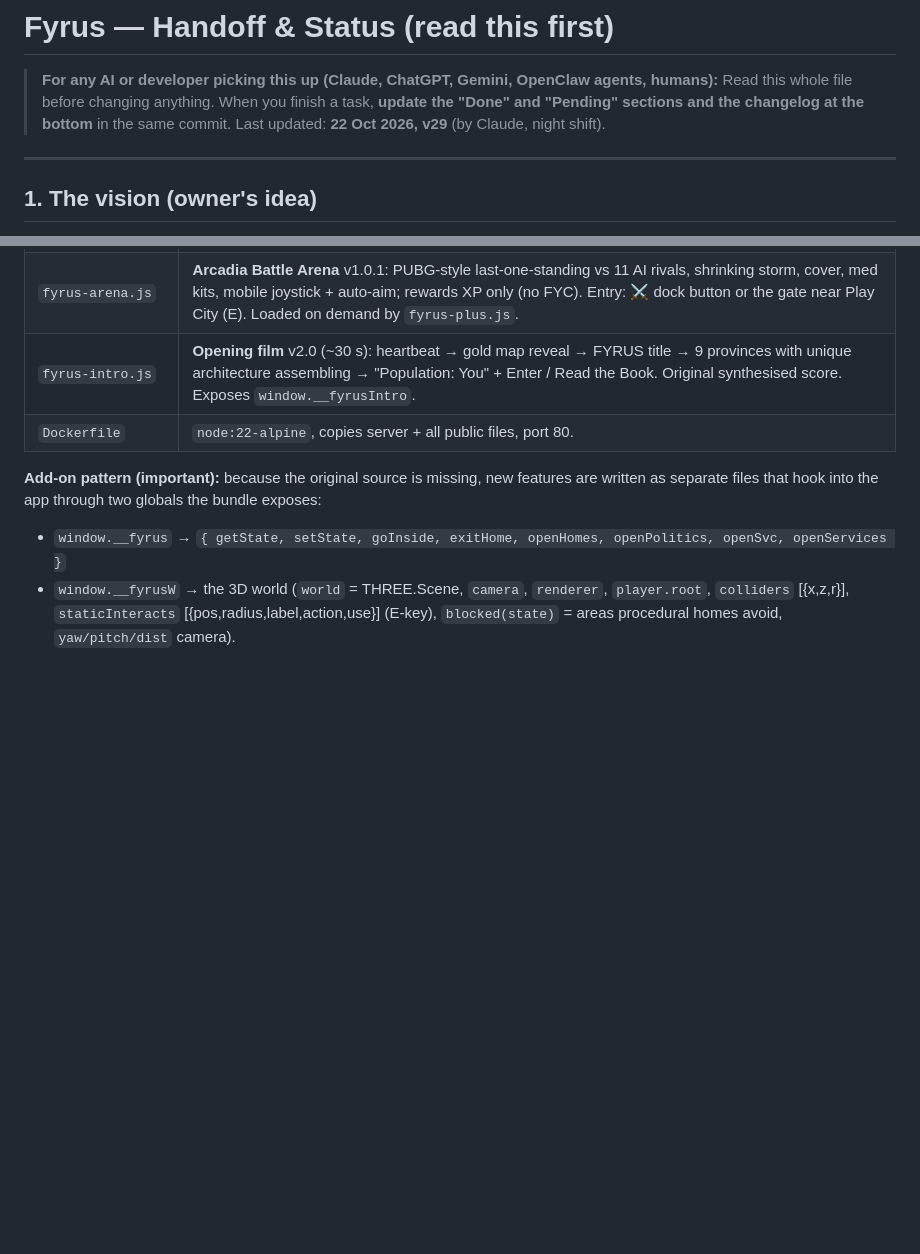
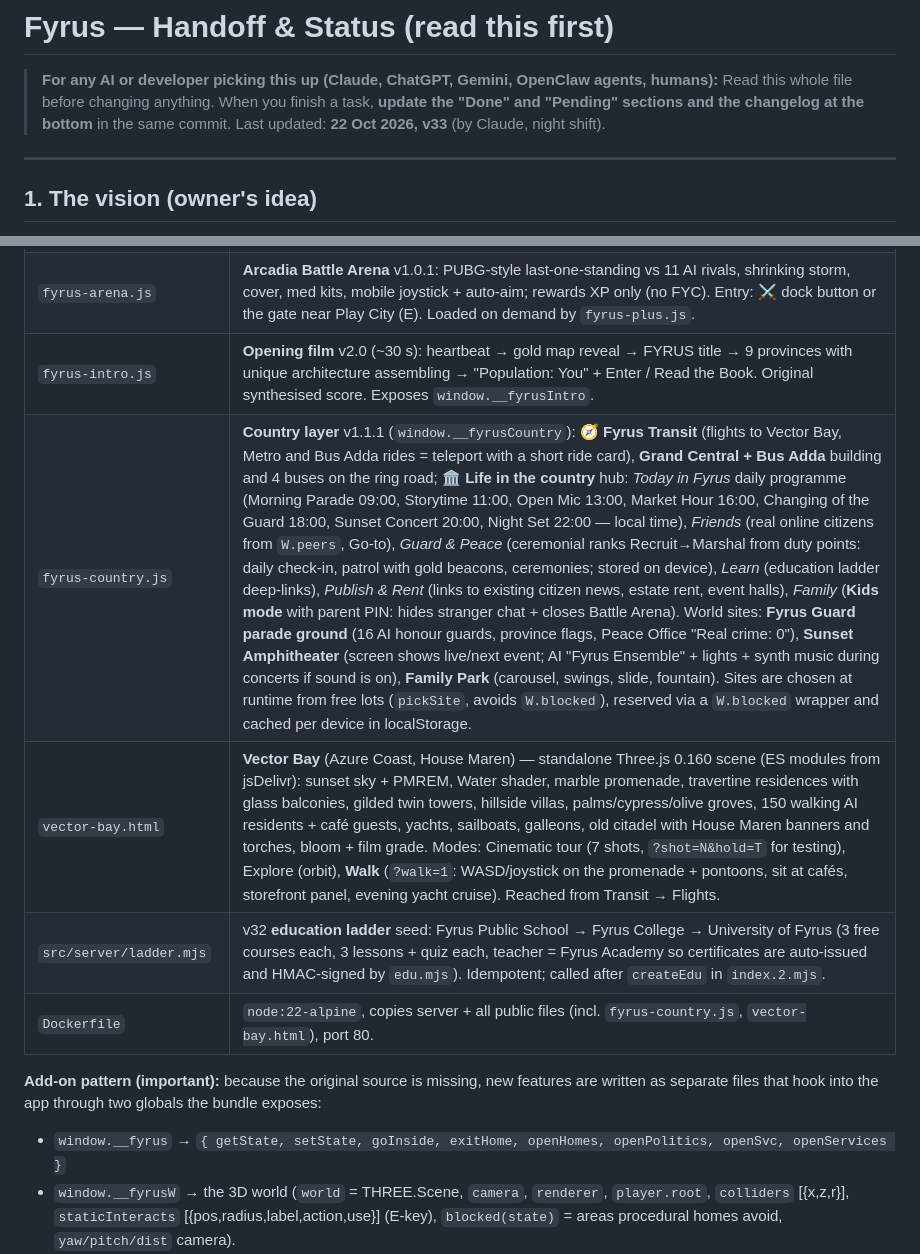
Before and after one commit to freshideastaken2025-a11y/fyrus-city, a Markdown page: FYRUS_HANDOFF.md, 2 parts joined by grey strips. Rendered like a GitHub page; blank space fills up the shorter version.

```diff
--- a/FYRUS_HANDOFF.md
+++ b/FYRUS_HANDOFF.md
@@ -3,7 +3,7 @@
 > **For any AI or developer picking this up (Claude, ChatGPT, Gemini, OpenClaw agents, humans):**
 > Read this whole file before changing anything. When you finish a task, **update the
 > "Done" and "Pending" sections and the changelog at the bottom** in the same commit.
-> Last updated: **22 Oct 2026, v29** (by Claude, night shift).
+> Last updated: **22 Oct 2026, v33** (by Claude, night shift).
 
 ---
 
@@ -41,7 +41,10 @@ Claude Pro, ChatGPT Pro, Gemini Pro, OpenClaw + Ollama (local models), Hostinger
 | `fyrus-world.js` | Country layer v2.0: **lore** (9 provinces, Great Houses, history, Charter, calendar), **Book of Fyrus**, province **banners** in the city, **Frostspine mountains**, film colour grade. Exposes `window.__fyrusWorld`. |
 | `fyrus-arena.js` | **Arcadia Battle Arena** v1.0.1: PUBG-style last-one-standing vs 11 AI rivals, shrinking storm, cover, med kits, mobile joystick + auto-aim; rewards XP only (no FYC). Entry: ⚔️ dock button or the gate near Play City (E). Loaded on demand by `fyrus-plus.js`. |
 | `fyrus-intro.js` | **Opening film** v2.0 (~30 s): heartbeat → gold map reveal → FYRUS title → 9 provinces with unique architecture assembling → "Population: You" + Enter / Read the Book. Original synthesised score. Exposes `window.__fyrusIntro`. |
-| `Dockerfile` | `node:22-alpine`, copies server + all public files, port 80. |
+| `fyrus-country.js` | **Country layer** v1.1.1 (`window.__fyrusCountry`): 🧭 **Fyrus Transit** (flights to Vector Bay, Metro and Bus Adda rides = teleport with a short ride card), **Grand Central + Bus Adda** building and 4 buses on the ring road; 🏛 **Life in the country** hub: *Today in Fyrus* daily programme (Morning Parade 09:00, Storytime 11:00, Open Mic 13:00, Market Hour 16:00, Changing of the Guard 18:00, Sunset Concert 20:00, Night Set 22:00 — local time), *Friends* (real online citizens from `W.peers`, Go-to), *Guard & Peace* (ceremonial ranks Recruit→Marshal from duty points: daily check-in, patrol with gold beacons, ceremonies; stored on device), *Learn* (education ladder deep-links), *Publish & Rent* (links to existing citizen news, estate rent, event halls), *Family* (**Kids mode** with parent PIN: hides stranger chat + closes Battle Arena). World sites: **Fyrus Guard parade ground** (16 AI honour guards, province flags, Peace Office "Real crime: 0"), **Sunset Amphitheater** (screen shows live/next event; AI "Fyrus Ensemble" + lights + synth music during concerts if sound is on), **Family Park** (carousel, swings, slide, fountain). Sites are chosen at runtime from free lots (`pickSite`, avoids `W.blocked`), reserved via a `W.blocked` wrapper and cached per device in localStorage. |
+| `vector-bay.html` | **Vector Bay** (Azure Coast, House Maren) — standalone Three.js 0.160 scene (ES modules from jsDelivr): sunset sky + PMREM, Water shader, marble promenade, travertine residences with glass balconies, gilded twin towers, hillside villas, palms/cypress/olive groves, 150 walking AI residents + café guests, yachts, sailboats, galleons, old citadel with House Maren banners and torches, bloom + film grade. Modes: Cinematic tour (7 shots, `?shot=N&hold=T` for testing), Explore (orbit), **Walk** (`?walk=1`: WASD/joystick on the promenade + pontoons, sit at cafés, storefront panel, evening yacht cruise). Reached from Transit → Flights. |
+| `src/server/ladder.mjs` | v32 **education ladder** seed: Fyrus Public School → Fyrus College → University of Fyrus (3 free courses each, 3 lessons + quiz each, teacher = Fyrus Academy so certificates are auto-issued and HMAC-signed by `edu.mjs`). Idempotent; called after `createEdu` in `index.2.mjs`. |
+| `Dockerfile` | `node:22-alpine`, copies server + all public files (incl. `fyrus-country.js`, `vector-bay.html`), port 80. |
 
 **Add-on pattern (important):** because the original source is missing, new features are written as
 separate files that hook into the app through two globals the bundle exposes:
```
Also changed, not shown: other parts of FYRUS_HANDOFF.md (+23 -11 lines).
